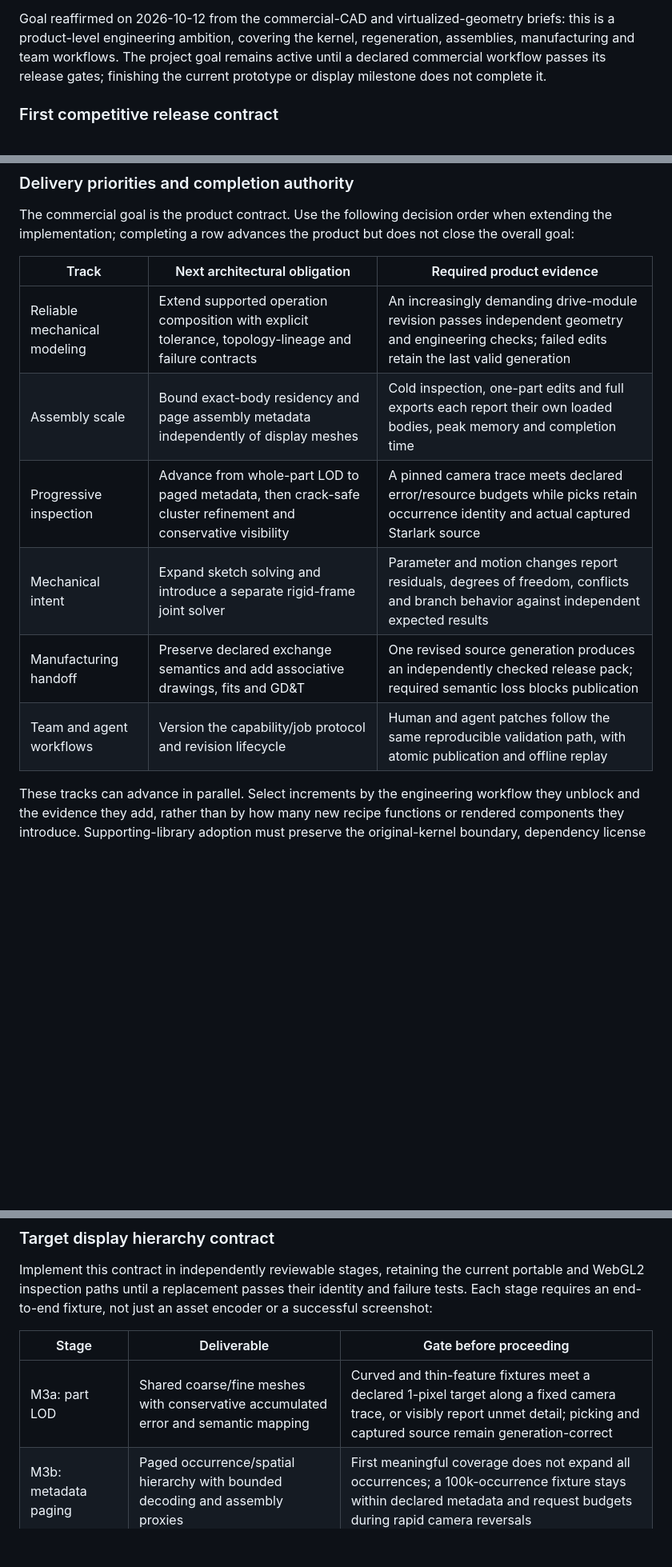
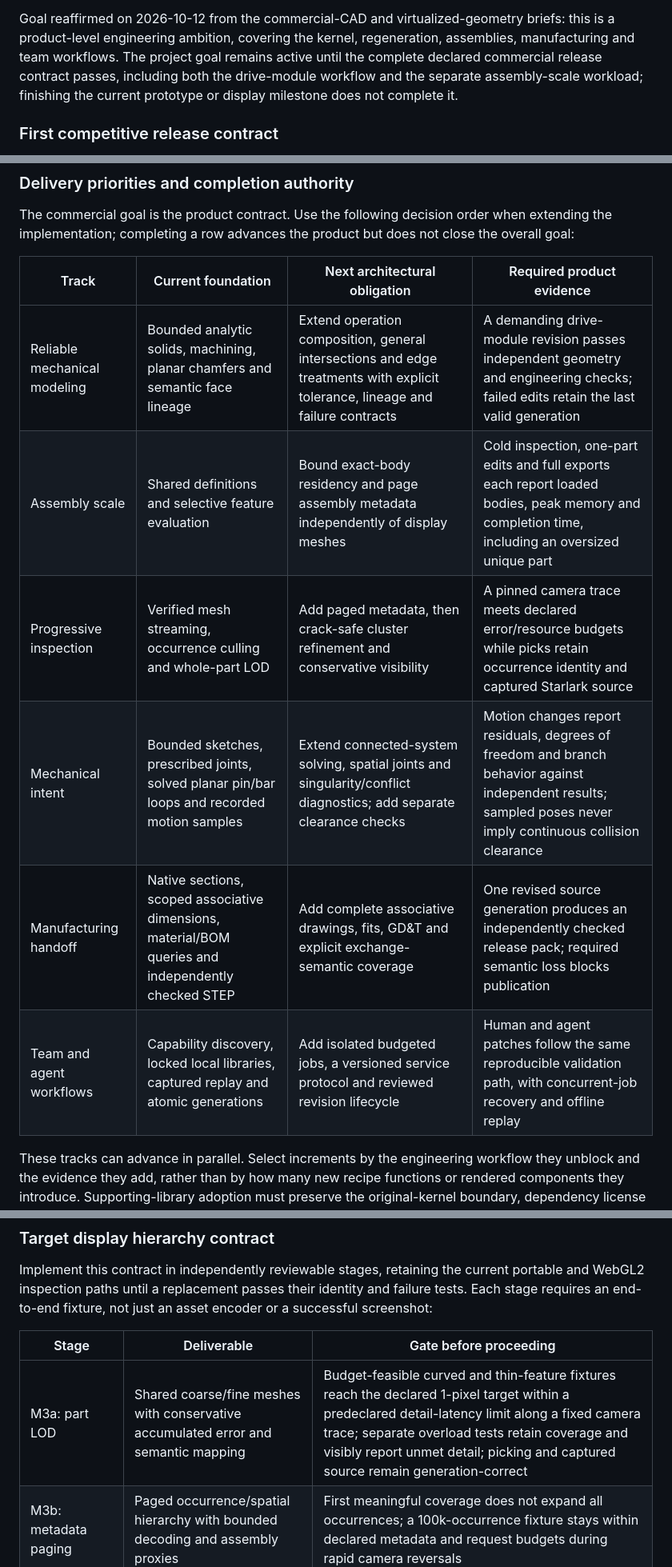
Before and after one commit to flidai/headless-cad, a Markdown page: docs/architecture.md, 3 parts joined by grey strips. Shown at 80% size. Drawn GitHub-style; blank space fills up the shorter version.

Commit message:
Clarify commercial CAD priorities and complete release gates

```diff
--- a/docs/architecture.md
+++ b/docs/architecture.md
@@ -32,7 +32,8 @@ paid AI services, or a vendor-hosted account.
 Goal reaffirmed on 2026-10-12 from the commercial-CAD and virtualized-geometry
 briefs: this is a product-level engineering ambition, covering the kernel,
 regeneration, assemblies, manufacturing and team workflows. The project goal
-remains active until a declared commercial workflow passes its release gates;
+remains active until the complete declared commercial release contract passes,
+including both the drive-module workflow and the separate assembly-scale workload;
 finishing the current prototype or display milestone does not complete it.
 
 ### First competitive release contract
@@ -65,14 +66,14 @@ The commercial goal is the product contract. Use the following decision order
 when extending the implementation; completing a row advances the product but
 does not close the overall goal:
 
-| Track | Next architectural obligation | Required product evidence |
-| --- | --- | --- |
-| Reliable mechanical modeling | Extend supported operation composition with explicit tolerance, topology-lineage and failure contracts | An increasingly demanding drive-module revision passes independent geometry and engineering checks; failed edits retain the last valid generation |
-| Assembly scale | Bound exact-body residency and page assembly metadata independently of display meshes | Cold inspection, one-part edits and full exports each report their own loaded bodies, peak memory and completion time |
-| Progressive inspection | Advance from whole-part LOD to paged metadata, then crack-safe cluster refinement and conservative visibility | A pinned camera trace meets declared error/resource budgets while picks retain occurrence identity and actual captured Starlark source |
-| Mechanical intent | Expand sketch solving and introduce a separate rigid-frame joint solver | Parameter and motion changes report residuals, degrees of freedom, conflicts and branch behavior against independent expected results |
-| Manufacturing handoff | Preserve declared exchange semantics and add associative drawings, fits and GD&T | One revised source generation produces an independently checked release pack; required semantic loss blocks publication |
-| Team and agent workflows | Version the capability/job protocol and revision lifecycle | Human and agent patches follow the same reproducible validation path, with atomic publication and offline replay |
+| Track | Current foundation | Next architectural obligation | Required product evidence |
+| --- | --- | --- | --- |
+| Reliable mechanical modeling | Bounded analytic solids, machining, planar chamfers and semantic face lineage | Extend operation composition, general intersections and edge treatments with explicit tolerance, lineage and failure contracts | A demanding drive-module revision passes independent geometry and engineering checks; failed edits retain the last valid generation |
+| Assembly scale | Shared definitions and selective feature evaluation | Bound exact-body residency and page assembly metadata independently of display meshes | Cold inspection, one-part edits and full exports each report loaded bodies, peak memory and completion time, including an oversized unique part |
+| Progressive inspection | Verified mesh streaming, occurrence culling and whole-part LOD | Add paged metadata, then crack-safe cluster refinement and conservative visibility | A pinned camera trace meets declared error/resource budgets while picks retain occurrence identity and captured Starlark source |
+| Mechanical intent | Bounded sketches, prescribed joints, solved planar pin/bar loops and recorded motion samples | Extend connected-system solving, spatial joints and singularity/conflict diagnostics; add separate clearance checks | Motion changes report residuals, degrees of freedom and branch behavior against independent results; sampled poses never imply continuous collision clearance |
+| Manufacturing handoff | Native sections, scoped associative dimensions, material/BOM queries and independently checked STEP | Add complete associative drawings, fits, GD&T and explicit exchange-semantic coverage | One revised source generation produces an independently checked release pack; required semantic loss blocks publication |
+| Team and agent workflows | Capability discovery, locked local libraries, captured replay and atomic generations | Add isolated budgeted jobs, a versioned service protocol and reviewed revision lifecycle | Human and agent patches follow the same reproducible validation path, with concurrent-job recovery and offline replay |
 
 These tracks can advance in parallel. Select increments by the engineering
 workflow they unblock and the evidence they add, rather than by how many new
@@ -1545,7 +1546,7 @@ encoder or a successful screenshot:
 
 | Stage | Deliverable | Gate before proceeding |
 | --- | --- | --- |
-| M3a: part LOD | Shared coarse/fine meshes with conservative accumulated error and semantic mapping | Curved and thin-feature fixtures meet a declared 1-pixel target along a fixed camera trace, or visibly report unmet detail; picking and captured source remain generation-correct |
+| M3a: part LOD | Shared coarse/fine meshes with conservative accumulated error and semantic mapping | Budget-feasible curved and thin-feature fixtures reach the declared 1-pixel target within a predeclared detail-latency limit along a fixed camera trace; separate overload tests retain coverage and visibly report unmet detail; picking and captured source remain generation-correct |
 | M3b: metadata paging | Paged occurrence/spatial hierarchy with bounded decoding and assembly proxies | First meaningful coverage does not expand all occurrences; a 100k-occurrence fixture stays within declared metadata and request budgets during rapid camera reversals |
 | M3c: cluster streaming | Shared part cluster hierarchies, crack-safe replacement and budgeted page residency | Partial/corrupt/out-of-order children preserve parent coverage; measured error and ownership survive refinement and eviction |
 | M3d: accelerated visibility | Conservative occlusion and optional GPU traversal | Compare visibility against an unculled reference across disocclusion, sections and selected objects; retain the path only with measured gains on supported hardware |
```
Also changed, not shown: docs/roadmap.md (+5 -0 lines).
